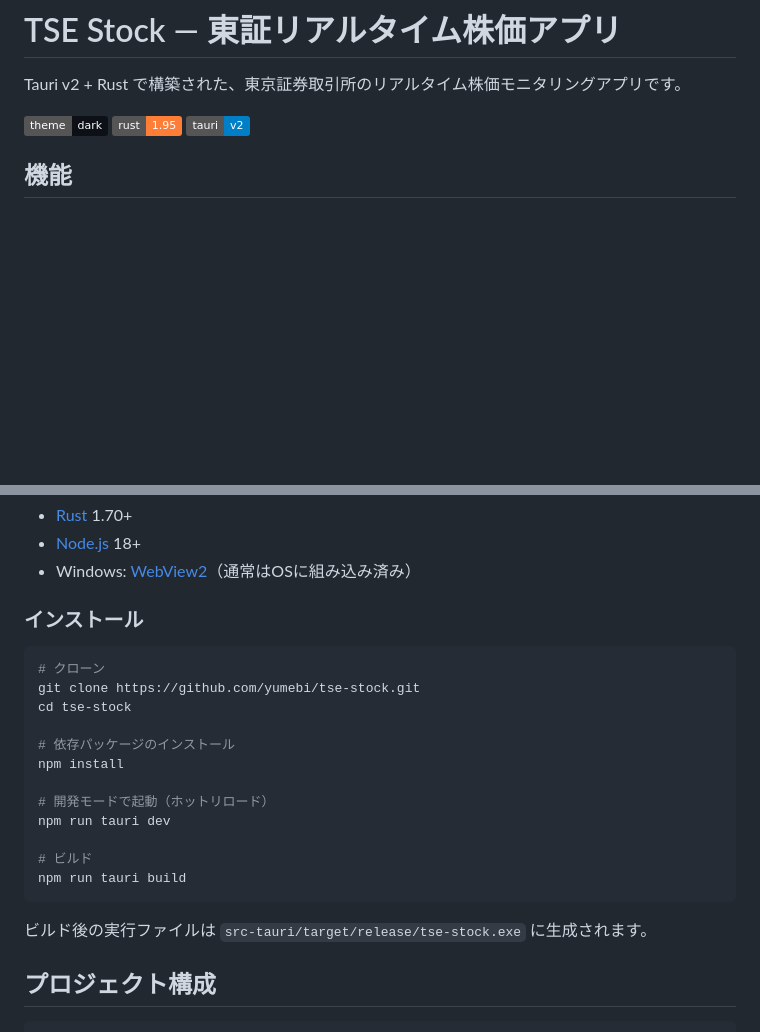
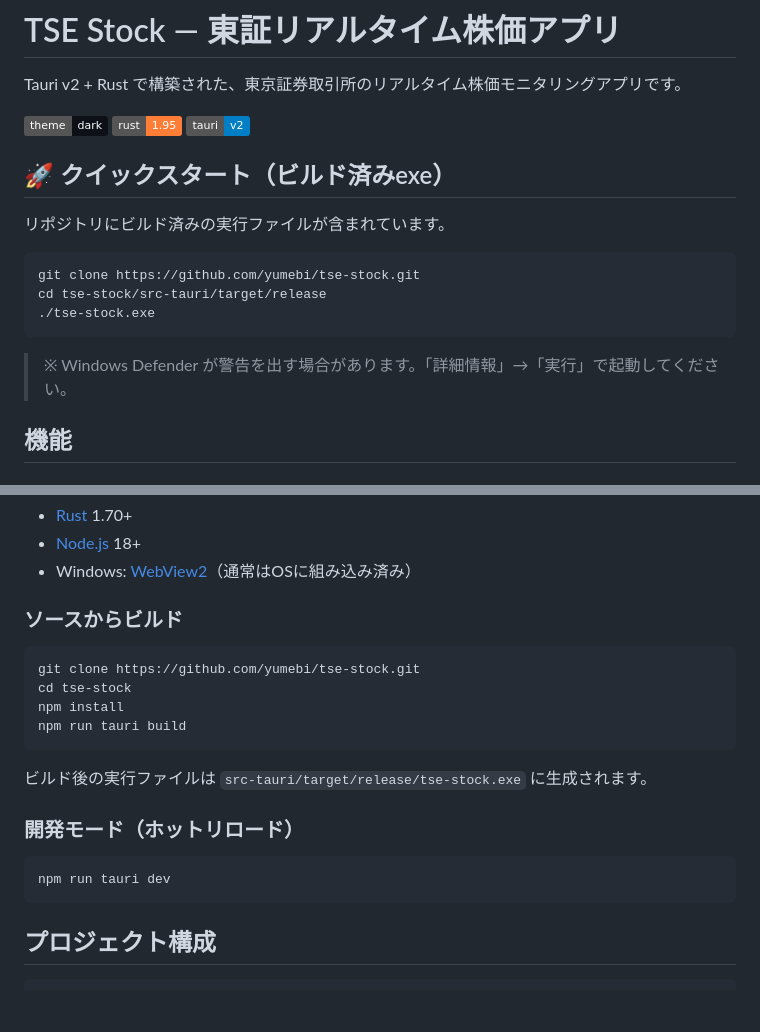
Before and after one commit to yumebi/tse-stock, a Markdown page: README.md, 2 parts joined by grey strips. Rendered like a GitHub page; badges without logos; blank space fills up the shorter version.

Commit message:
Update README: add quick start section

````diff
--- a/README.md
+++ b/README.md
@@ -3,6 +3,18 @@
 Tauri v2 + Rust で構築された、東京証券取引所のリアルタイム株価モニタリングアプリです。
 
 ![dark-theme](https://img.shields.io/badge/theme-dark-0d1117) ![rust](https://img.shields.io/badge/rust-1.95-orange) ![tauri](https://img.shields.io/badge/tauri-v2-blue)
+
+## 🚀 クイックスタート（ビルド済みexe）
+
+リポジトリにビルド済みの実行ファイルが含まれています。
+
+```bash
+git clone https://github.com/yumebi/tse-stock.git
+cd tse-stock/src-tauri/target/release
+./tse-stock.exe
+```
+
+> ※ Windows Defender が警告を出す場合があります。「詳細情報」→「実行」で起動してください。
 
 ## 機能
 
@@ -76,24 +88,22 @@ Tauri v2 + Rust で構築された、東京証券取引所のリアルタイム
 - [Node.js](https://nodejs.org/) 18+
 - Windows: [WebView2](https://developer.microsoft.com/microsoft-edge/webview2/)（通常はOSに組み込み済み）
 
-### インストール
+### ソースからビルド
 
 ```bash
-# クローン
 git clone https://github.com/yumebi/tse-stock.git
 cd tse-stock
-
-# 依存パッケージのインストール
 npm install
-
-# 開発モードで起動（ホットリロード）
-npm run tauri dev
-
-# ビルド
 npm run tauri build
 ```
 
 ビルド後の実行ファイルは `src-tauri/target/release/tse-stock.exe` に生成されます。
+
+### 開発モード（ホットリロード）
+
+```bash
+npm run tauri dev
+```
 
 ## プロジェクト構成
 
````
